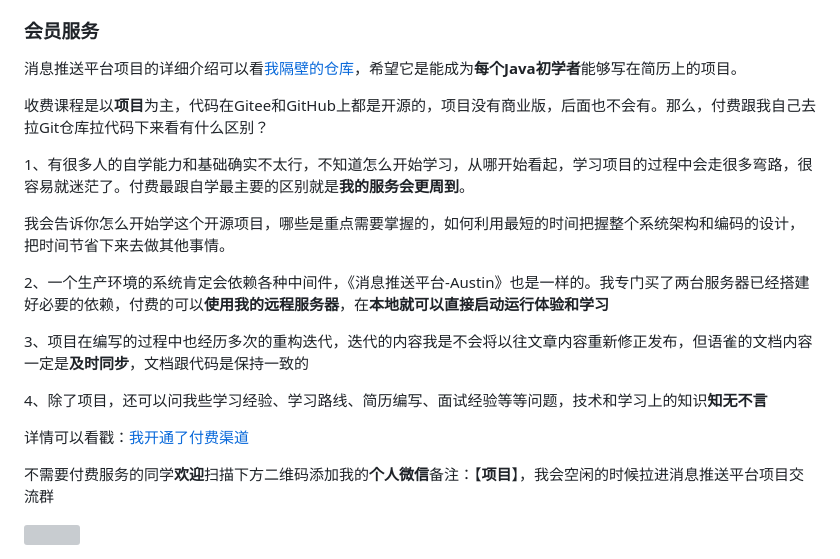
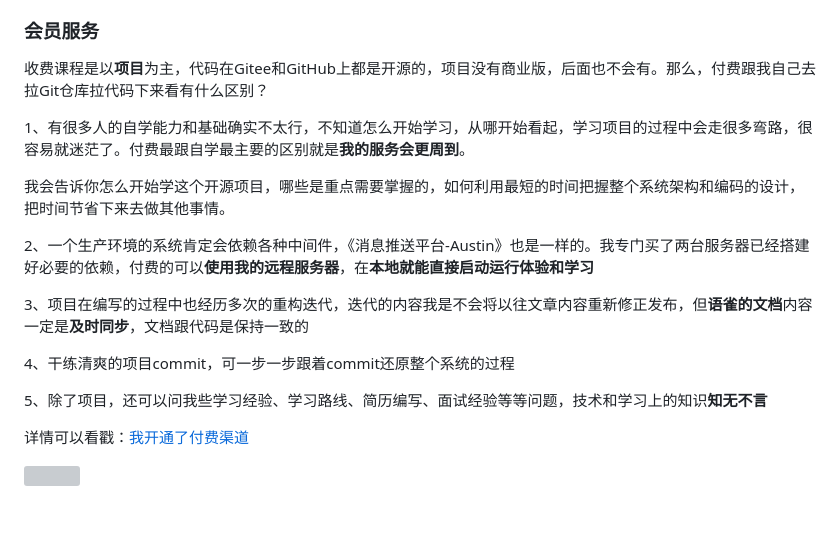
Before and after one commit to ZhongFuCheng3y/athena, a Markdown page: README.md, the part around one of its changes. Drawn GitHub-style; blank space fills up the shorter version; grey boxes are pictures that could not be loaded.

```diff
--- a/README.md
+++ b/README.md
@@ -633,21 +633,19 @@ austin项目的详细介绍可以看[我隔壁的仓库](https://gitee.com/zhong
 
 ### 会员服务
 
-消息推送平台项目的详细介绍可以看[我隔壁的仓库](https://gitee.com/zhongfucheng/austin)，希望它是能成为**每个Java初学者**能够写在简历上的项目。
-
 收费课程是以**项目**为主，代码在Gitee和GitHub上都是开源的，项目没有商业版，后面也不会有。那么，付费跟我自己去拉Git仓库拉代码下来看有什么区别？
 
 1、有很多人的自学能力和基础确实不太行，不知道怎么开始学习，从哪开始看起，学习项目的过程中会走很多弯路，很容易就迷茫了。付费最跟自学最主要的区别就是**我的服务会更周到**。
 
 我会告诉你怎么开始学这个开源项目，哪些是重点需要掌握的，如何利用最短的时间把握整个系统架构和编码的设计，把时间节省下来去做其他事情。
 
-2、一个生产环境的系统肯定会依赖各种中间件，《消息推送平台-Austin》也是一样的。我专门买了两台服务器已经搭建好必要的依赖，付费的可以**使用我的远程服务器**，在**本地就可以直接启动运行体验和学习**
+2、一个生产环境的系统肯定会依赖各种中间件，《消息推送平台-Austin》也是一样的。我专门买了两台服务器已经搭建好必要的依赖，付费的可以**使用我的远程服务器**，在**本地就能直接启动运行体验和学习**
 
-3、项目在编写的过程中也经历多次的重构迭代，迭代的内容我是不会将以往文章内容重新修正发布，但语雀的文档内容一定是**及时同步**，文档跟代码是保持一致的
+3、项目在编写的过程中也经历多次的重构迭代，迭代的内容我是不会将以往文章内容重新修正发布，但**语雀的文档**内容一定是**及时同步**，文档跟代码是保持一致的
 
-4、除了项目，还可以问我些学习经验、学习路线、简历编写、面试经验等等问题，技术和学习上的知识**知无不言**
+4、干练清爽的项目commit，可一步一步跟着commit还原整个系统的过程
 
-详情可以看戳：[我开通了付费渠道](https://mp.weixin.qq.com/s?__biz=MzI4Njg5MDA5NA==&mid=2247505577&idx=1&sn=5114f8f583755899c2946fbea0b22e4b&chksm=ebd497a8dca31ebe8f98344483a00c860863dfc3586e51eed95b25988151427fee8101311f4f&token=319992632&lang=zh_CN#rd)
+5、除了项目，还可以问我些学习经验、学习路线、简历编写、面试经验等等问题，技术和学习上的知识**知无不言**
 
-不需要付费服务的同学**欢迎**扫描下方二维码添加我的**个人微信**备注：【**项目**】，我会空闲的时候拉进消息推送平台项目交流群
+详情可以看戳：[我开通了付费渠道](https://mp.weixin.qq.com/s/4cOhNG5JBSvBkbSKTfw7eQ)
 
```
Also changed, not shown: other parts of README.md (+8 -9 lines).
